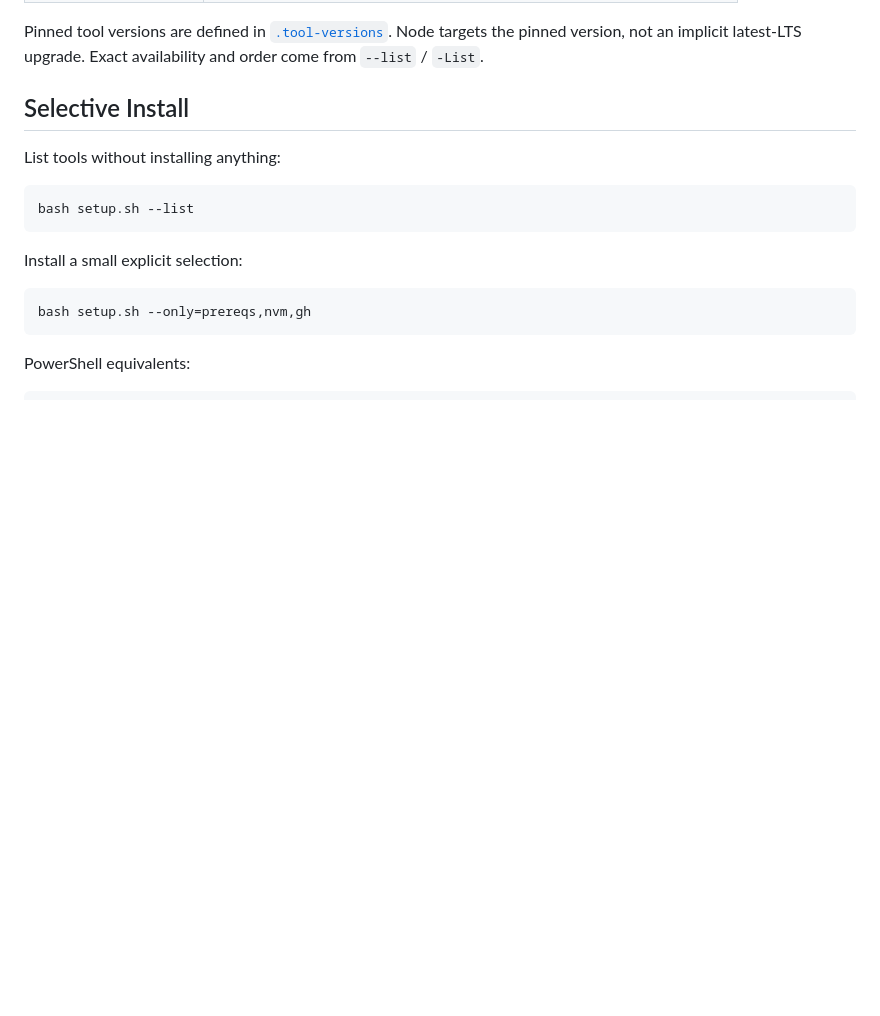
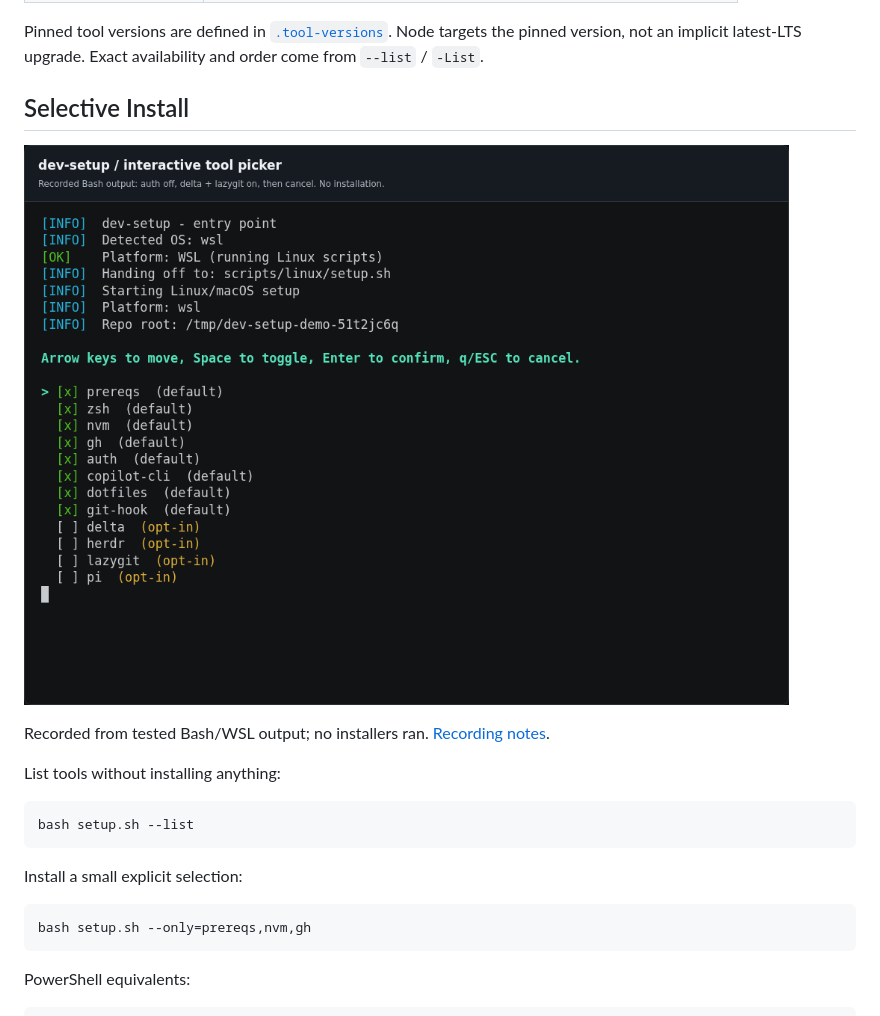
Before and after one commit to primetimetank21/dev-setup, a Markdown page: README.md, the part around the change. Rendered like a GitHub page; pictures changed too: docs/media/tui-demo/tui-demo.gif; blank space fills up the shorter version.

Commit message:
docs: refresh selective-install recording
Replace the old GIF with 15 verified states from the real Bash/WSL picker, recorded from committed source in a neutral private snapshot. The demo changes selections and cancels before installation; no denied operations occurred and all snapshot files remained unchanged.

Decoded and inspected the GIF and correctly timed replay video, checked the final README render and all 79 local links/anchors across 11 documents, and added recording provenance. Runtime code is unchanged.

Refs: #519

Co-authored-by: Copilot <198982749+Copilot@users.noreply.github.com>

```diff
--- a/README.md
+++ b/README.md
@@ -39,6 +39,10 @@ An eligible interactive terminal opens the tool picker. **CI/headless sessions i
 Pinned tool versions are defined in [`.tool-versions`](.tool-versions). Node targets the pinned version, not an implicit latest-LTS upgrade. Exact availability and order come from `--list` / `-List`.
 
 ## Selective Install
+
+![Real Bash picker turning off auth, selecting delta and lazygit, then cancelling without installation](docs/media/tui-demo/tui-demo.gif)
+
+Recorded from tested Bash/WSL output; no installers ran. [Recording notes](docs/media/tui-demo/README.md).
 
 List tools without installing anything:
 
```
Also changed, not shown: CHANGELOG.md (+1 -0 lines), 1 other file.
